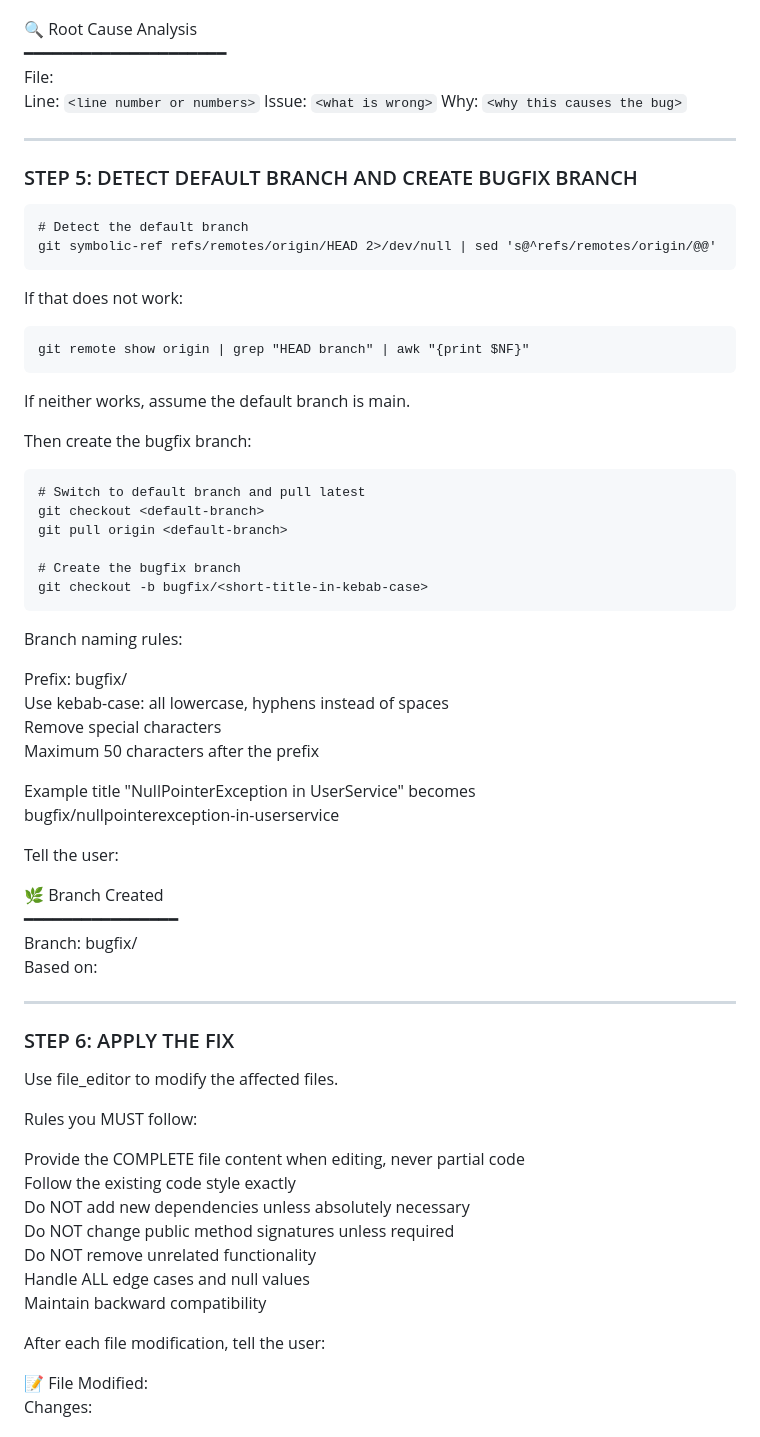
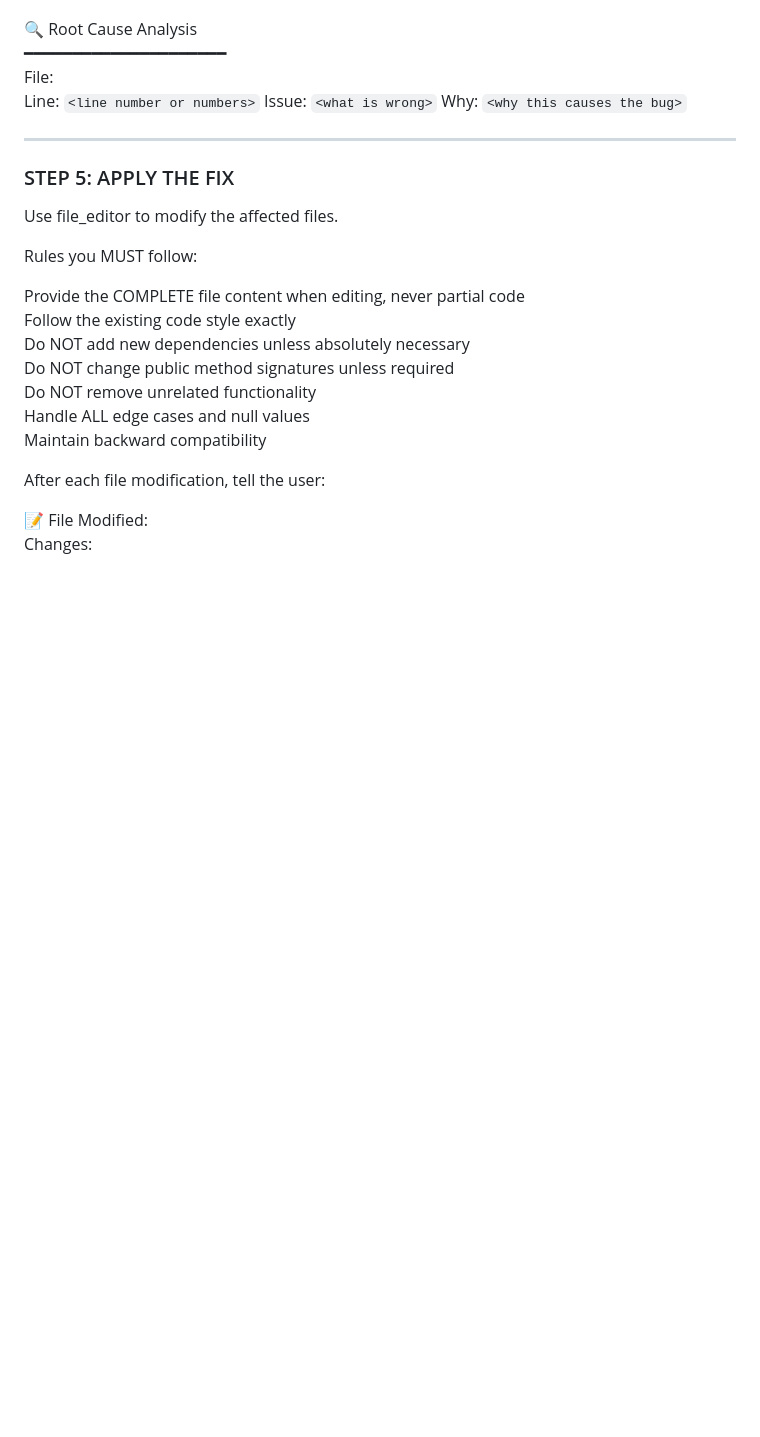
Before and after one commit to Shobhitpatel19/Step-Admin, a Markdown page: .github/agents/bugfixer.agent.md, the part around one of its changes. Rendered like a GitHub page; blank space fills up the shorter version.

````diff
--- a/.github/agents/bugfixer.agent.md
+++ b/.github/agents/bugfixer.agent.md
@@ -170,52 +173,7 @@ Why: `<why this causes the bug>`
 
 ---
 
-### STEP 5: DETECT DEFAULT BRANCH AND CREATE BUGFIX BRANCH
-
-```
-# Detect the default branch
-git symbolic-ref refs/remotes/origin/HEAD 2>/dev/null | sed 's@^refs/remotes/origin/@@'
-```
-
-If that does not work:
-
-```
-git remote show origin | grep "HEAD branch" | awk "{print $NF}"
-```
-
-If neither works, assume the default branch is main.
-
-Then create the bugfix branch:
-
-```
-# Switch to default branch and pull latest
-git checkout <default-branch>
-git pull origin <default-branch>
-
-# Create the bugfix branch
-git checkout -b bugfix/<short-title-in-kebab-case>
-```
-
-Branch naming rules:
-
-Prefix: bugfix/
-Use kebab-case: all lowercase, hyphens instead of spaces
-Remove special characters
-Maximum 50 characters after the prefix
-
-Example title "NullPointerException in UserService" becomes
-bugfix/nullpointerexception-in-userservice
-
-Tell the user:
-
-🌿 Branch Created
-━━━━━━━━━━━━━━━━
-Branch: bugfix/<name>
-Based on: <default branch>
-
----
-
-### STEP 6: APPLY THE FIX
+### STEP 5: APPLY THE FIX
 
 Use file_editor to modify the affected files.
 
````
Also changed, not shown: other parts of .github/agents/bugfixer.agent.md (+49 -9 lines).
